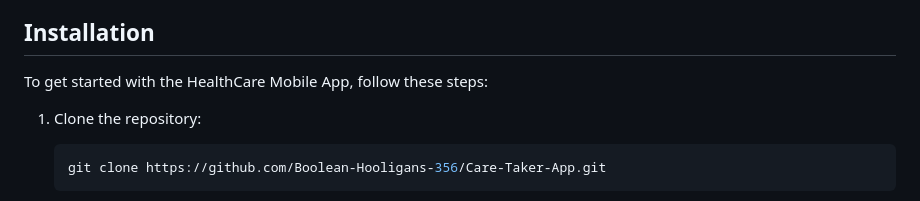
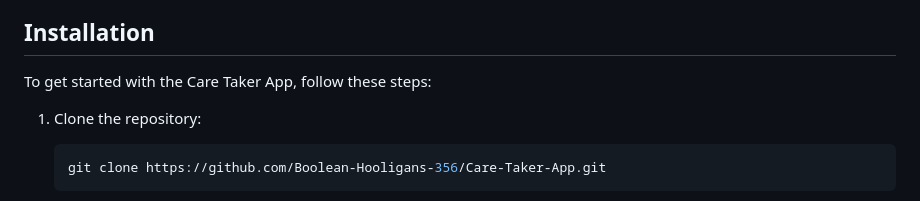
Before and after one commit to Boolean-Hooligans-356/Care-Taker-App, a Markdown page: README.md, the part around the change. Drawn GitHub-style.

````diff
--- a/README.md
+++ b/README.md
@@ -64,7 +64,7 @@ The AI Assistant module provides users with information about medications and me
 
 ## Installation
 
-To get started with the HealthCare Mobile App, follow these steps:
+To get started with the Care Taker App, follow these steps:
 
 1. Clone the repository:
    ```bash
````
